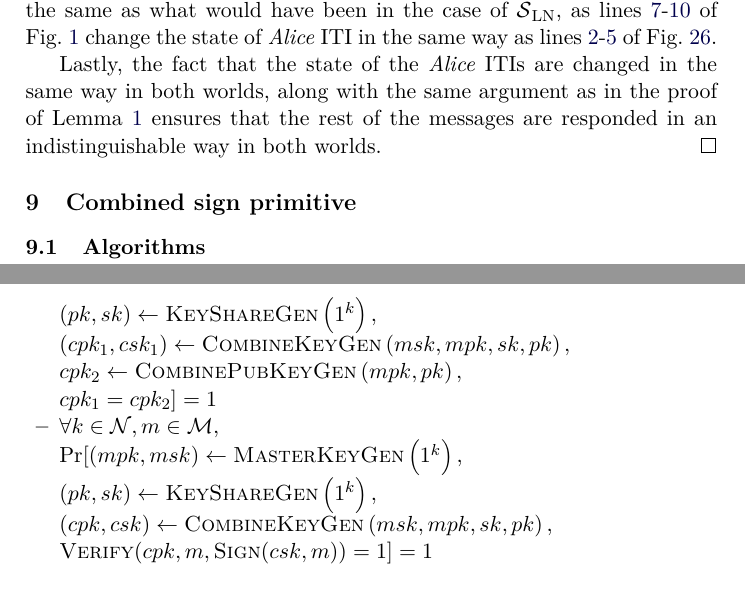
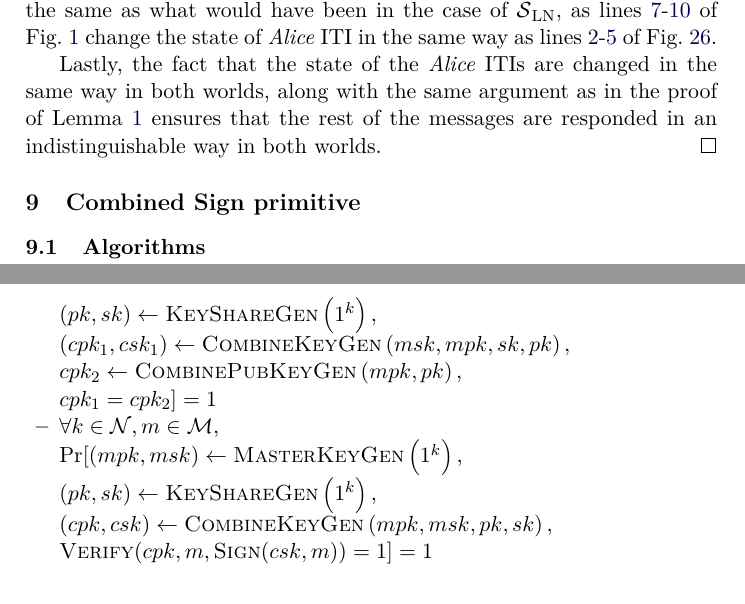
Before and after one commit to OrfeasLitos/PaymentChannels, a LaTeX paper (src/paymentChannels.tex, which reads src/combinedSign.tex): two parts of pages 36 and 37 of 38, joined at a grey line, cut so that both start at the same text. Compiled offline with pdfLaTeX.

Commit message:
Fix minor

```diff
--- a/src/combinedSign.tex
+++ b/src/combinedSign.tex
@@ -1,4 +1,4 @@
-\section{Combined sign primitive}
+\section{Combined Sign primitive}
   \subsection{Algorithms}
     \begin{itemize}
       \item $\left(mpk, msk\right) \gets \textsc{MasterKeyGen}\left(1^k\right)$
@@ -24,8 +24,8 @@
       \item $\forall k \in \mathcal{N}, m \in \mathcal{M},$ \\
       $\Pr[(mpk, msk) \gets \textsc{MasterKeyGen}\left(1^k\right),$ \\
       $\left(pk, sk\right) \gets \textsc{KeyShareGen}\left(1^k\right),$ \\
-      $\left(cpk, csk\right) \gets \textsc{CombineKeyGen}\left(msk, mpk, sk,
-      pk\right),$ \\
+      $\left(cpk, csk\right) \gets \textsc{CombineKeyGen}\left(mpk, msk, pk,
+      sk\right),$ \\
       $\textsc{Verify}(cpk, m, \textsc{Sign}(csk, m)) = 1] = 1$
     \end{itemize}
 
```
